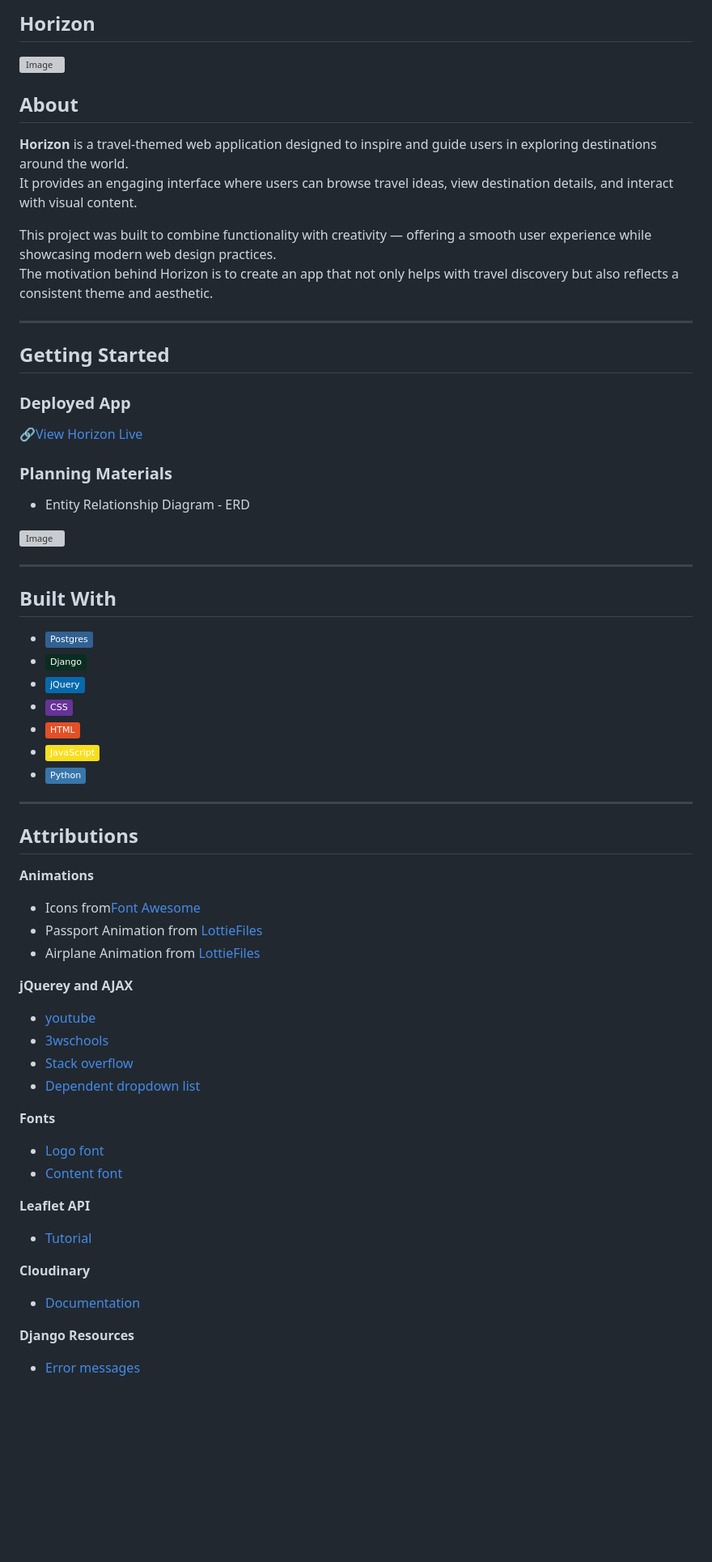
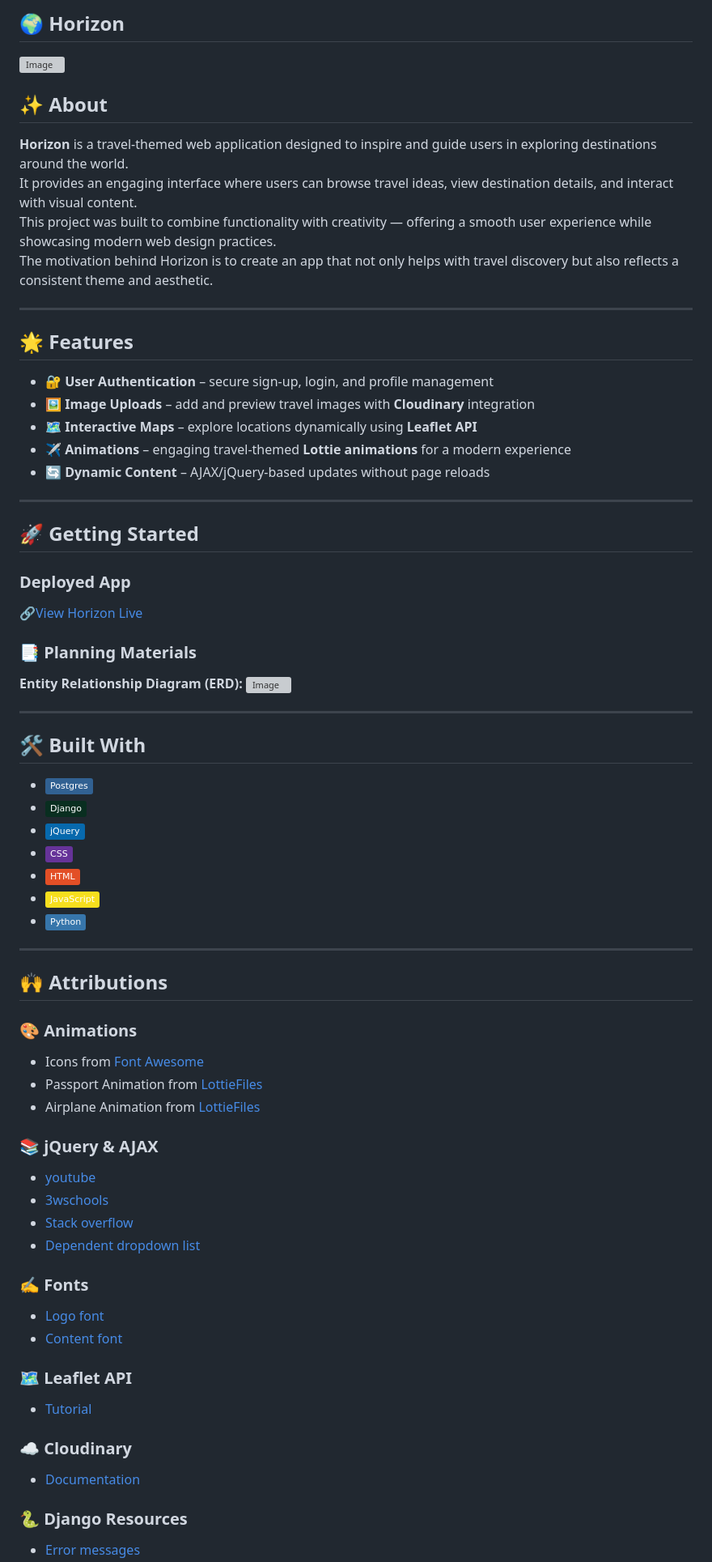
Before and after one commit to mrymSharaf/Horizon, a Markdown page: README.md, the part around the change printed below. Shown: that part at 81% size. GitHub-like rendering; badges without logos; blank space fills up the shorter version; grey boxes are pictures that could not be loaded.

```diff
--- a/README.md
+++ b/README.md
@@ -1,29 +1,38 @@
-## Horizon
+## 🌍 Horizon
 <img width="1610" height="744" alt="Image" src="https://github.com/user-attachments/assets/fce6ea81-77cf-4dc4-8507-3ba366ba0948" />
 
 
-## About
+## ✨ About
 
 **Horizon** is a travel-themed web application designed to inspire and guide users in exploring destinations around the world.
 It provides an engaging interface where users can browse travel ideas, view destination details, and interact with visual content.
-
 This project was built to combine functionality with creativity — offering a smooth user experience while showcasing modern web design practices.
 The motivation behind Horizon is to create an app that not only helps with travel discovery but also reflects a consistent theme and aesthetic.
 
 ---
 
-## Getting Started
+## 🌟 Features
+
+- 🔐 **User Authentication** – secure sign-up, login, and profile management
+- 🖼️ **Image Uploads** – add and preview travel images with **Cloudinary** integration
+- 🗺️ **Interactive Maps** – explore locations dynamically using **Leaflet API**
+- ✈️ **Animations** – engaging travel-themed **Lottie animations** for a modern experience
+- 🔄 **Dynamic Content** – AJAX/jQuery-based updates without page reloads
+
+---
+
+## 🚀 Getting Started
 
 ### Deployed App
 🔗[View Horizon Live]()
 
-### Planning Materials
-- Entity Relationship Diagram - ERD
+###  📑 Planning Materials
+**Entity Relationship Diagram (ERD):**
 <img width="1742" height="866" alt="Image" src="https://github.com/user-attachments/assets/50c55e1c-5076-4b94-ac6f-fccc8fdacb23" />
 
 ---
 
-## Built With
+## 🛠️ Built With
 - [![Postgres](https://img.shields.io/badge/Postgres-%23316192.svg?logo=postgresql&logoColor=white)](#)
 - [![Django](https://img.shields.io/badge/Django-%23092E20.svg?logo=django&logoColor=white)](#)
 - [![jQuery](https://img.shields.io/badge/jQuery-0769AD?logo=jquery&logoColor=fff)](#)
@@ -34,28 +43,28 @@ The motivation behind Horizon is to create an app that not only helps with trave
 
 ---
 
-## Attributions
+## 🙌 Attributions
 
-**Animations**
-- Icons from[Font Awesome](https://fontawesome.com/)
+### 🎨 Animations
+- Icons from [Font Awesome](https://fontawesome.com/)
 - Passport Animation from [LottieFiles](https://lottiefiles.com/free-animation/travel-icons-passport-CxDAU1AGYm)
 - Airplane Animation from [LottieFiles](https://lottiefiles.com/free-animation/plane-path-H40dI1M7AX)
 
-**jQuerey and AJAX**
+### 📚 jQuery & AJAX
 - [youtube](https://www.youtube.com/watch?v=kRrPtIjnxqs)
 - [3wschools](https://www.w3schools.com/jquery/html_html.asp)
 - [Stack overflow](https://stackoverflow.com/questions/29796169/how-to-add-jquery-code-into-html-page)
 - [Dependent dropdown list](https://simpleisbetterthancomplex.com/tutorial/2018/01/29/how-to-implement-dependent-or-chained-dropdown-list-with-django.html)
 
-**Fonts**
+### ✍️ Fonts
 - [Logo font](https://fonts.google.com/specimen/Arya)
 - [Content font](https://fonts.google.com/specimen/Nunito)
 
-**Leaflet API**
+### 🗺️ Leaflet API
 - [Tutorial](https://leafletjs.com/examples/quick-start/)
 
-**Cloudinary**
+### ☁️ Cloudinary
 - [Documentation](https://cloudinary.com/blog/managing-media-files-in-django)
 
-**Django Resources**
+### 🐍 Django Resources
 - [Error messages](https://stackoverflow.com/questions/15084597/django-error-message-for-login-form)
```
Also changed, not shown: other parts of README.md (+6 -3 lines).
